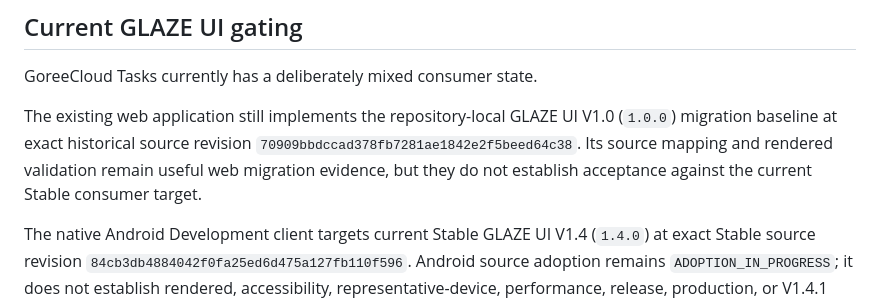
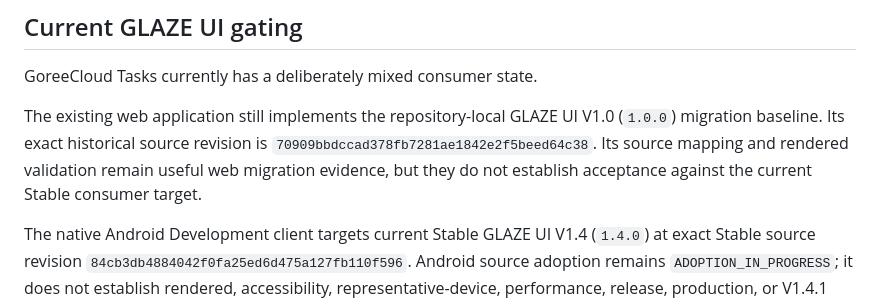
Before and after one commit to GoreeCloud/goreecloud-tasks, a Markdown page: docs/PLATFORM_CONFORMANCE.md, the part around the change. GitHub-like rendering.

Commit message:
Align Tasks mixed-surface conformance wording

```diff
--- a/docs/PLATFORM_CONFORMANCE.md
+++ b/docs/PLATFORM_CONFORMANCE.md
@@ -25,7 +25,7 @@ Repository-local management, privacy, security, continuity, interface, coordinat
 
 GoreeCloud Tasks currently has a deliberately mixed consumer state.
 
-The existing web application still implements the repository-local GLAZE UI V1.0 (`1.0.0`) migration baseline at exact historical source revision `70909bbdccad378fb7281ae1842e2f5beed64c38`. Its source mapping and rendered validation remain useful web migration evidence, but they do not establish acceptance against the current Stable consumer target.
+The existing web application still implements the repository-local GLAZE UI V1.0 (`1.0.0`) migration baseline. Its exact historical source revision is `70909bbdccad378fb7281ae1842e2f5beed64c38`. Its source mapping and rendered validation remain useful web migration evidence, but they do not establish acceptance against the current Stable consumer target.
 
 The native Android Development client targets current Stable GLAZE UI V1.4 (`1.4.0`) at exact Stable source revision `84cb3db4884042f0fa25ed6d475a127fb110f596`. Android source adoption remains `ADOPTION_IN_PROGRESS`; it does not establish rendered, accessibility, representative-device, performance, release, production, or V1.4.1 human/manual/physical-device acceptance.
 
```
